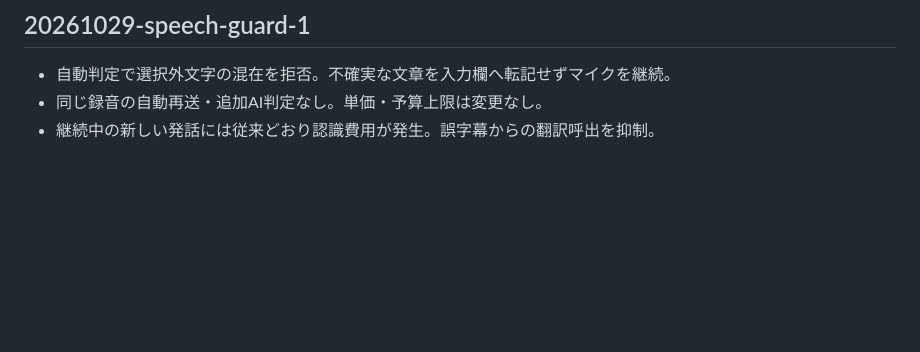
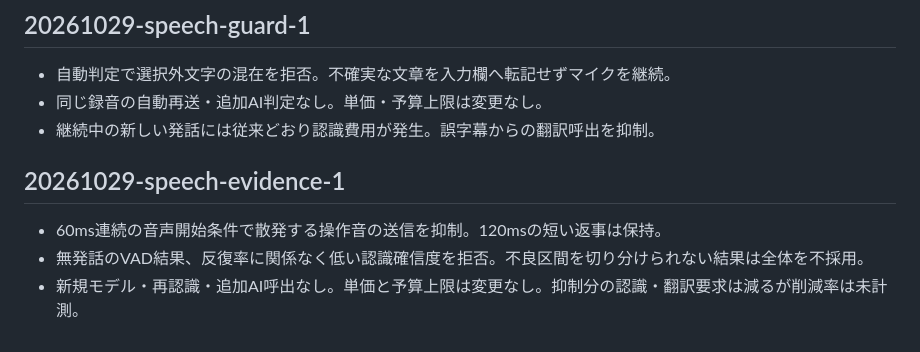
Before and after one commit to hiroakiaa/tsuyaku-kun, a Markdown page: docs/cost-review.md, the part around the change. GitHub-like rendering; blank space fills up the shorter version.

Commit message:
Require speech evidence: docs/cost-review.md

```diff
--- a/docs/cost-review.md
+++ b/docs/cost-review.md
@@ -121,3 +121,8 @@ Use script and ordinary English-word evidence to accept a selected JA/EN languag
 - 自動判定で選択外文字の混在を拒否。不確実な文章を入力欄へ転記せずマイクを継続。
 - 同じ録音の自動再送・追加AI判定なし。単価・予算上限は変更なし。
 - 継続中の新しい発話には従来どおり認識費用が発生。誤字幕からの翻訳呼出を抑制。
+
+## 20261029-speech-evidence-1
+- 60ms連続の音声開始条件で散発する操作音の送信を抑制。120msの短い返事は保持。
+- 無発話のVAD結果、反復率に関係なく低い認識確信度を拒否。不良区間を切り分けられない結果は全体を不採用。
+- 新規モデル・再認識・追加AI呼出なし。単価と予算上限は変更なし。抑制分の認識・翻訳要求は減るが削減率は未計測。
```
